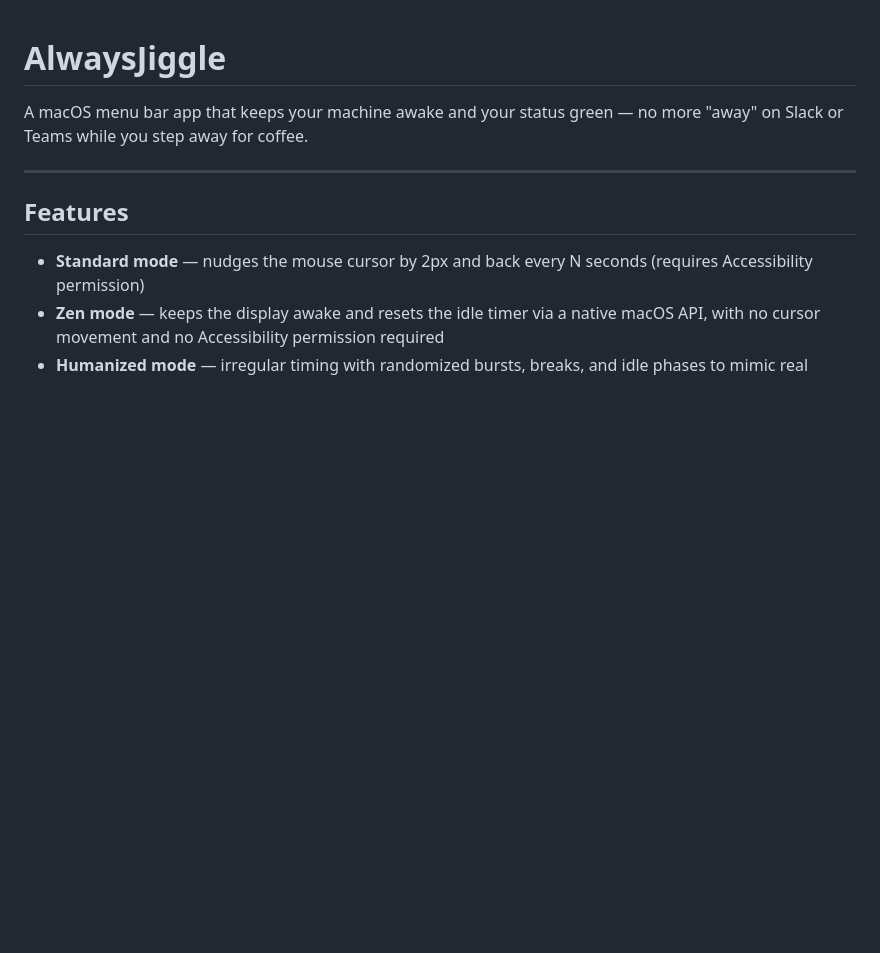
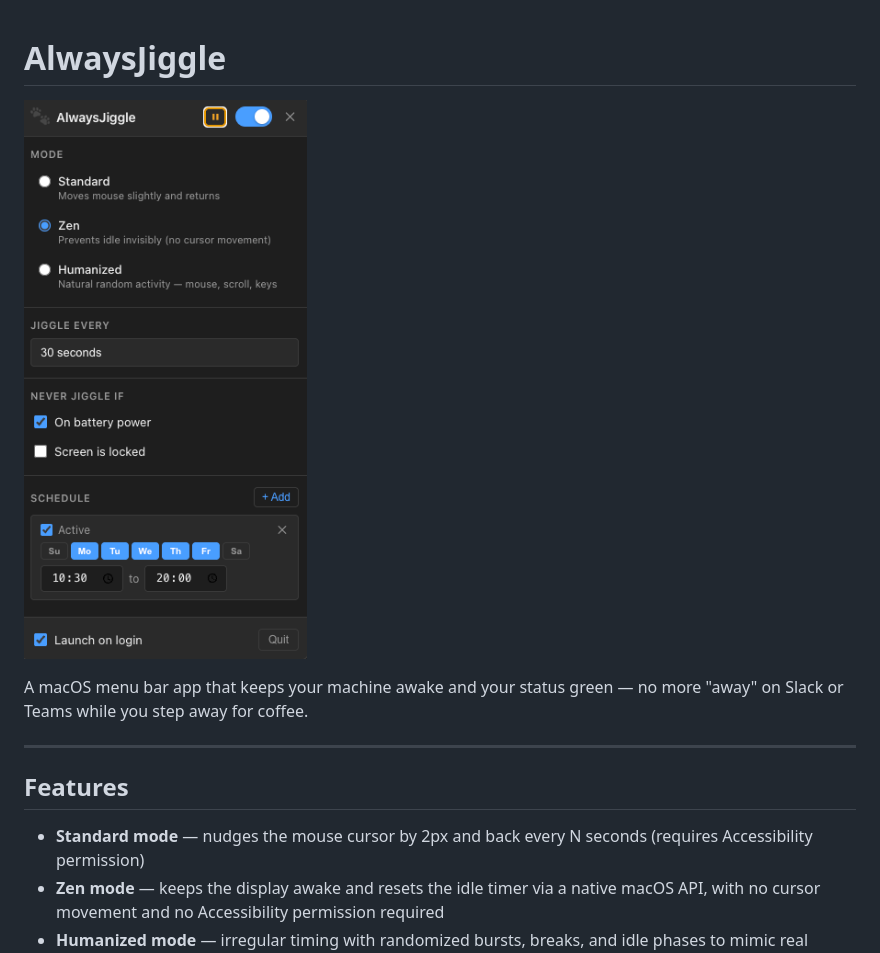
Before and after one commit to ncesar/alwaysjiggle, a Markdown page: README.md, the part around the change. Drawn GitHub-style; pictures changed too: screenshot.png (added); blank space fills up the shorter version.

Commit message:
chore: update readme and add screenshot

```diff
--- a/README.md
+++ b/README.md
@@ -1,4 +1,6 @@
 # AlwaysJiggle
+
+![AlwaysJiggle screenshot](screenshot.png)
 
 A macOS menu bar app that keeps your machine awake and your status green — no more "away" on Slack or Teams while you step away for coffee.
 
```
Also changed, not shown: 1 other file.
